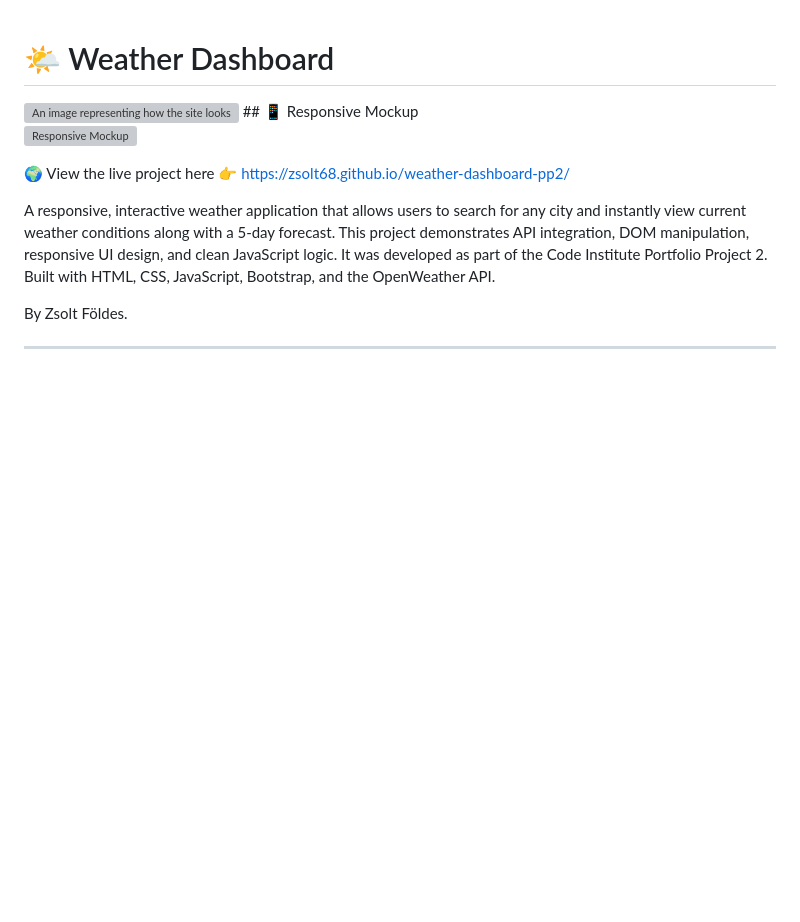
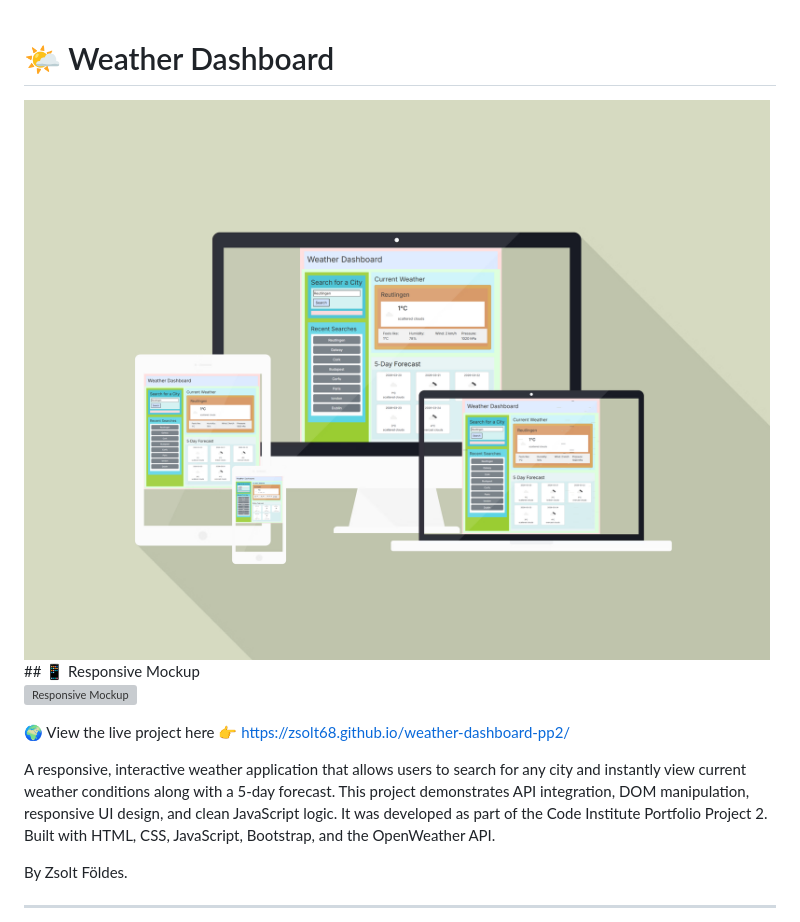
Before and after one commit to Zsolt68/weather-dashboard-pp2, a Markdown page: README.md, the part around the change. Rendered like a GitHub page; blank space fills up the shorter version; grey boxes are pictures that could not be loaded.

Commit message:
Update image source in README for responsive mockup

```diff
--- a/README.md
+++ b/README.md
@@ -1,6 +1,6 @@
 # 🌤️ Weather Dashboard
 
-<img src="assets/docs/intothewoods-responsive.png" alt="An image representing how the site looks across different devices of varying size.">
+<img src="flat-devices-mockup.png" alt="An image representing how the site looks across different devices of varying size.">
 ## 📱 Responsive Mockup
 
 ![Responsive Mockup](responsive_mockup.png)
```
